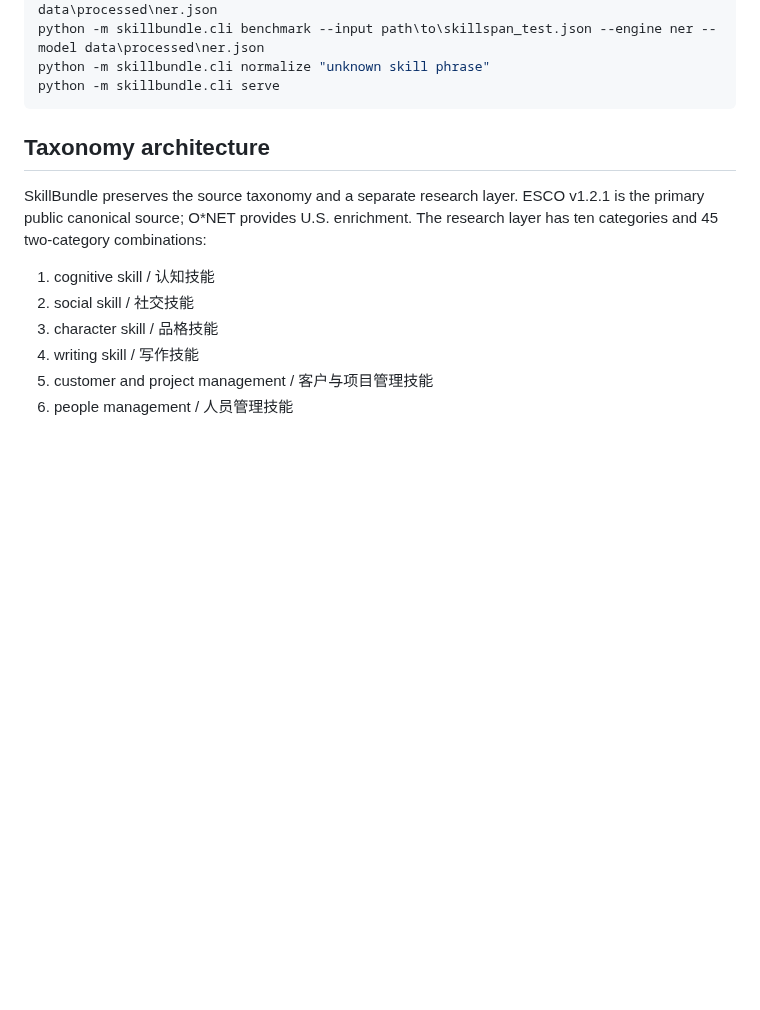
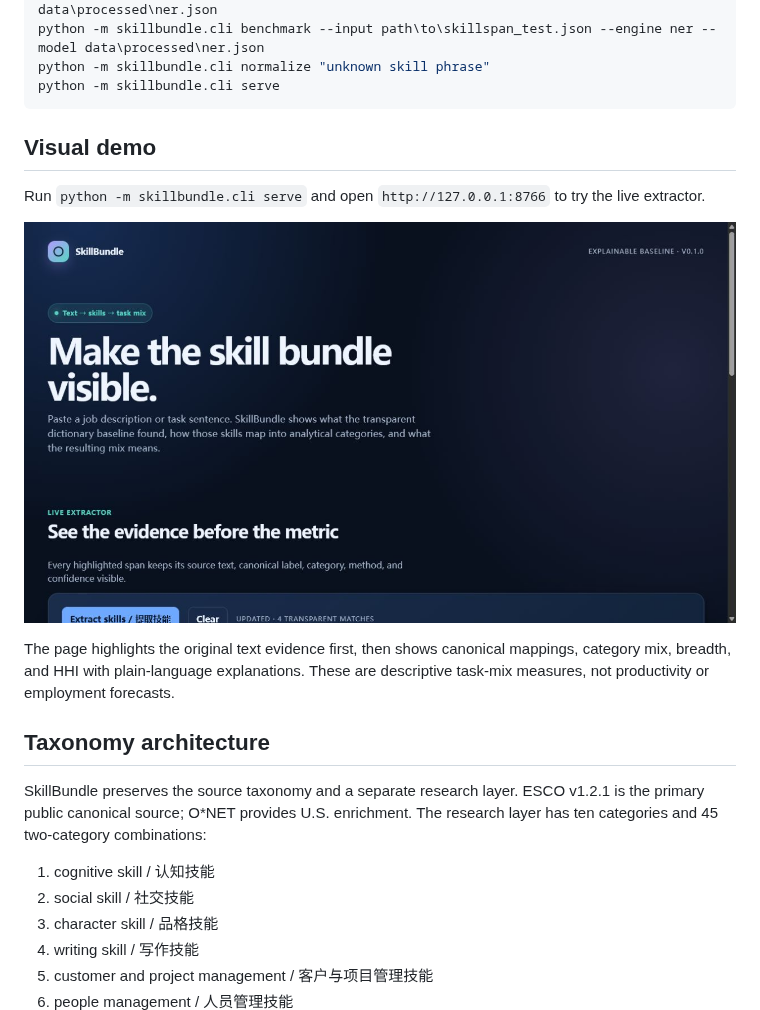
Before and after one commit to JoeDHJ/career-fit, a Markdown page: README.md, the part around the change. GitHub-like rendering; pictures changed too: docs/assets/skillbundle-dashboard.png (added); blank space fills up the shorter version.

Commit message:
feat: add visual skill extraction explorer

````diff
--- a/README.md
+++ b/README.md
@@ -18,6 +18,14 @@ python -m skillbundle.cli benchmark --input path\to\skillspan_test.json --engine
 python -m skillbundle.cli normalize "unknown skill phrase"
 python -m skillbundle.cli serve
 ```
+
+## Visual demo
+
+Run `python -m skillbundle.cli serve` and open `http://127.0.0.1:8766` to try the live extractor.
+
+![SkillBundle live extractor](docs/assets/skillbundle-dashboard.png)
+
+The page highlights the original text evidence first, then shows canonical mappings, category mix, breadth, and HHI with plain-language explanations. These are descriptive task-mix measures, not productivity or employment forecasts.
 
 ## Taxonomy architecture
 
````
Also changed, not shown: 1 other file.
